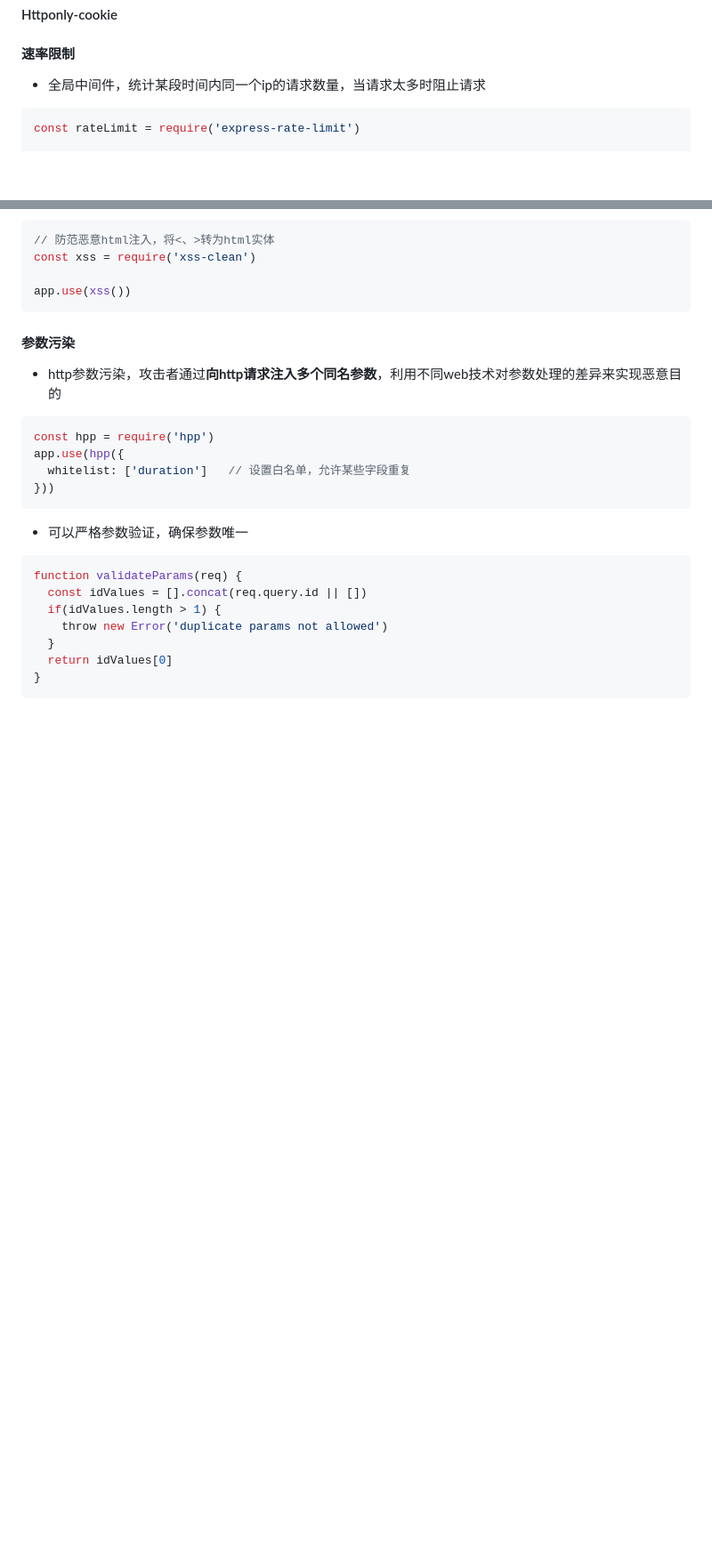
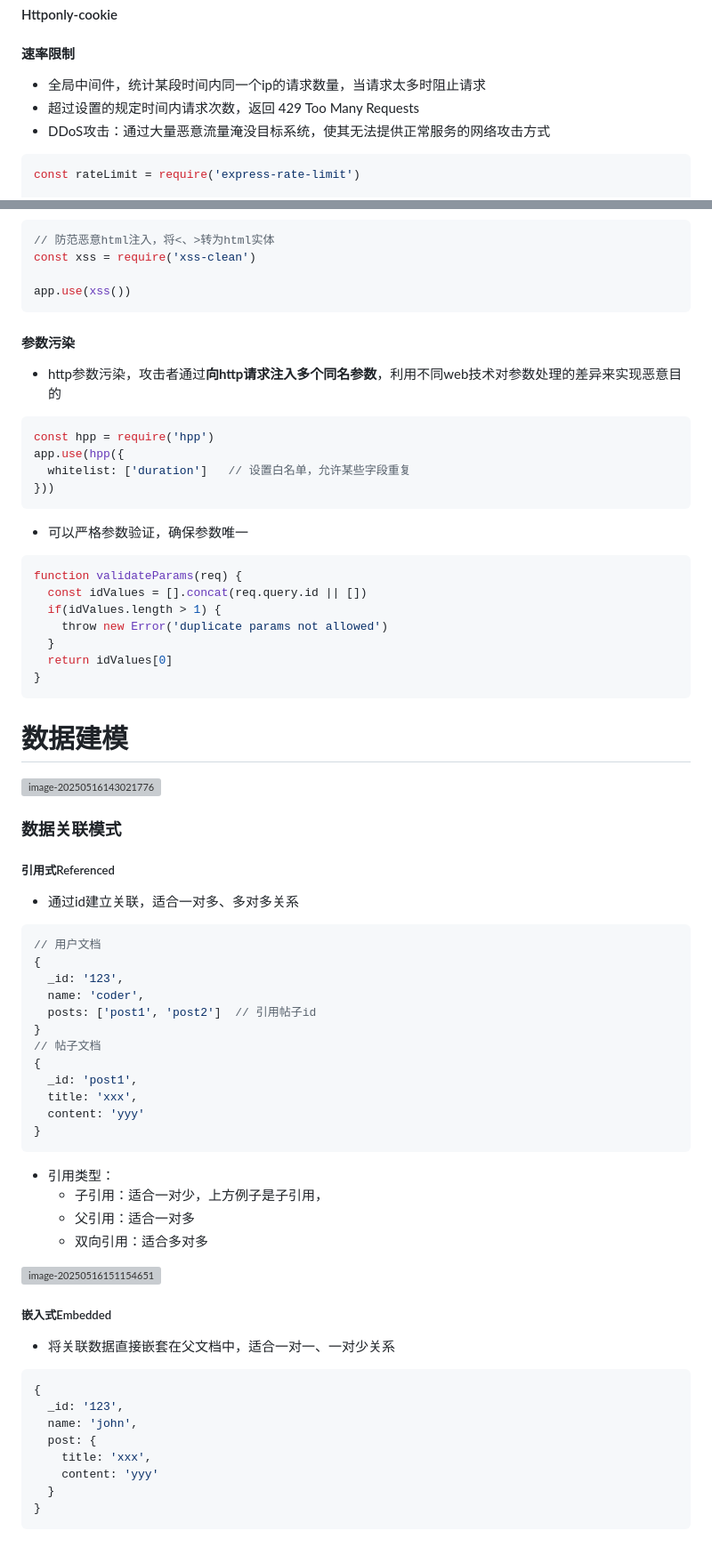
Before and after one commit to shilixiaoqiaoya/typora, a Markdown page: nodejs.md, 2 parts joined by grey strips. Shown at 89% size. GitHub-like rendering; blank space fills up the shorter version; grey boxes are pictures that could not be loaded.

Commit message:
feat: node笔记

````diff
--- a/nodejs.md
+++ b/nodejs.md
@@ -1799,6 +1799,8 @@ userSchema.pre(/^find/, function(next) {
 #### 速率限制
 
 -  全局中间件，统计某段时间内同一个ip的请求数量，当请求太多时阻止请求
+- 超过设置的规定时间内请求次数，返回 429 Too Many Requests
+- DDoS攻击：通过大量恶意流量淹没目标系统，使其无法提供正常服务的网络攻击方式
 
 ```js
 const rateLimit = require('express-rate-limit')
@@ -1904,3 +1904,60 @@ function validateParams(req) {
   return idValues[0]
 }
 ```
+
+
+
+
+
+
+
+# 数据建模
+
+<img src="https://cdn.jsdelivr.net/gh/shilixiaoqiaoya/pictures@master/image-20250516143021776.png" alt="image-20250516143021776" style="zoom:40%;" />
+
+### 数据关联模式
+
+##### 引用式Referenced
+
+- 通过id建立关联，适合一对多、多对多关系
+
+```js
+// 用户文档
+{
+  _id: '123',
+  name: 'coder',
+  posts: ['post1', 'post2']  // 引用帖子id
+}
+// 帖子文档
+{
+  _id: 'post1',
+  title: 'xxx',
+  content: 'yyy'
+}
+```
+
+- 引用类型：
+  - 子引用：适合一对少，上方例子是子引用，
+  - 父引用：适合一对多
+  - 双向引用：适合多对多
+
+<img src="https://cdn.jsdelivr.net/gh/shilixiaoqiaoya/pictures@master/image-20250516151154651.png" alt="image-20250516151154651" style="zoom:40%;" />
+
+
+
+
+
+##### 嵌入式Embedded
+
+- 将关联数据直接嵌套在父文档中，适合一对一、一对少关系
+
+```js
+{
+  _id: '123',
+  name: 'john',
+  post: {
+  	title: 'xxx',
+    content: 'yyy'
+  }
+}
+```
````
Also changed, not shown: other parts of nodejs.md (+2 -4 lines).
